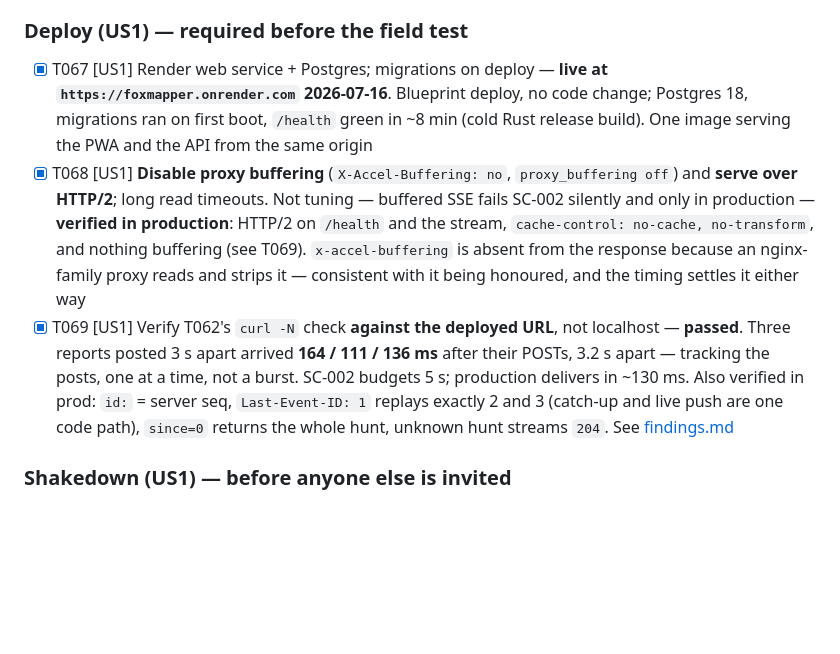
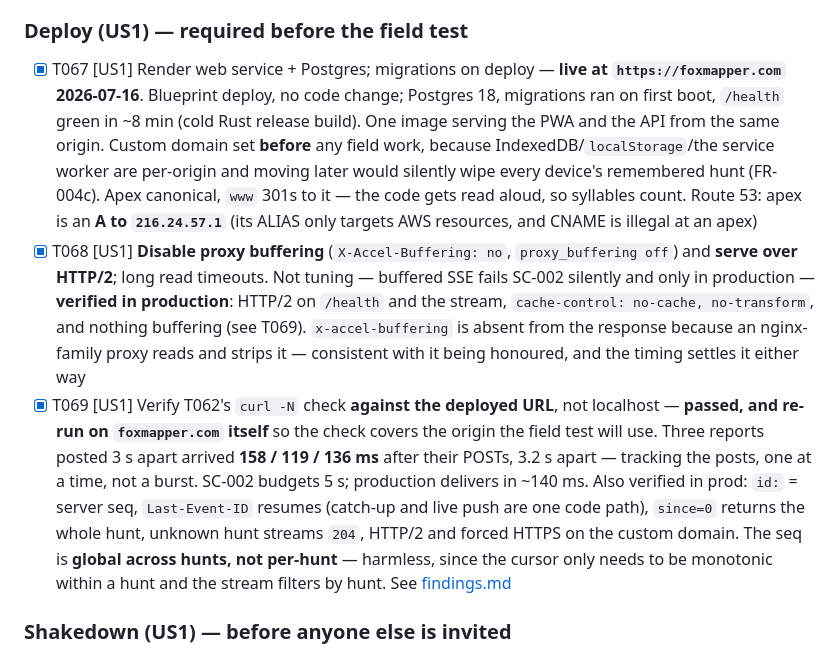
Before and after one commit to arunderwood/foxmapper, a Markdown page: specs/001-shared-bearing-picture/tasks.md, the part around the change. Drawn GitHub-style; blank space fills up the shorter version.

```diff
--- a/specs/001-shared-bearing-picture/tasks.md
+++ b/specs/001-shared-bearing-picture/tasks.md
@@ -158,9 +158,9 @@ each sees the other three on their own device within seconds.
 
 ### Deploy (US1) — required before the field test
 
-- [X] T067 [US1] Render web service + Postgres; migrations on deploy — **live at `https://foxmapper.onrender.com` 2026-07-16**. Blueprint deploy, no code change; Postgres 18, migrations ran on first boot, `/health` green in ~8 min (cold Rust release build). One image serving the PWA and the API from the same origin
+- [X] T067 [US1] Render web service + Postgres; migrations on deploy — **live at `https://foxmapper.com` 2026-07-16**. Blueprint deploy, no code change; Postgres 18, migrations ran on first boot, `/health` green in ~8 min (cold Rust release build). One image serving the PWA and the API from the same origin. Custom domain set **before** any field work, because IndexedDB/`localStorage`/the service worker are per-origin and moving later would silently wipe every device's remembered hunt (FR-004c). Apex canonical, `www` 301s to it — the code gets read aloud, so syllables count. Route 53: apex is an **A to `216.24.57.1`** (its ALIAS only targets AWS resources, and CNAME is illegal at an apex)
 - [X] T068 [US1] **Disable proxy buffering** (`X-Accel-Buffering: no`, `proxy_buffering off`) and **serve over HTTP/2**; long read timeouts. Not tuning — buffered SSE fails SC-002 silently and only in production — **verified in production**: HTTP/2 on `/health` and the stream, `cache-control: no-cache, no-transform`, and nothing buffering (see T069). `x-accel-buffering` is absent from the response because an nginx-family proxy reads and strips it — consistent with it being honoured, and the timing settles it either way
-- [X] T069 [US1] Verify T062's `curl -N` check **against the deployed URL**, not localhost — **passed**. Three reports posted 3 s apart arrived **164 / 111 / 136 ms** after their POSTs, 3.2 s apart — tracking the posts, one at a time, not a burst. SC-002 budgets 5 s; production delivers in ~130 ms. Also verified in prod: `id:` = server seq, `Last-Event-ID: 1` replays exactly 2 and 3 (catch-up and live push are one code path), `since=0` returns the whole hunt, unknown hunt streams `204`. See [findings.md](findings.md)
+- [X] T069 [US1] Verify T062's `curl -N` check **against the deployed URL**, not localhost — **passed, and re-run on `foxmapper.com` itself** so the check covers the origin the field test will use. Three reports posted 3 s apart arrived **158 / 119 / 136 ms** after their POSTs, 3.2 s apart — tracking the posts, one at a time, not a burst. SC-002 budgets 5 s; production delivers in ~140 ms. Also verified in prod: `id:` = server seq, `Last-Event-ID` resumes (catch-up and live push are one code path), `since=0` returns the whole hunt, unknown hunt streams `204`, HTTP/2 and forced HTTPS on the custom domain. The seq is **global across hunts, not per-hunt** — harmless, since the cursor only needs to be monotonic within a hunt and the stream filters by hunt. See [findings.md](findings.md)
 
 ### Shakedown (US1) — before anyone else is invited
 
```
Also changed, not shown: specs/001-shared-bearing-picture/findings.md (+18 -2 lines).
